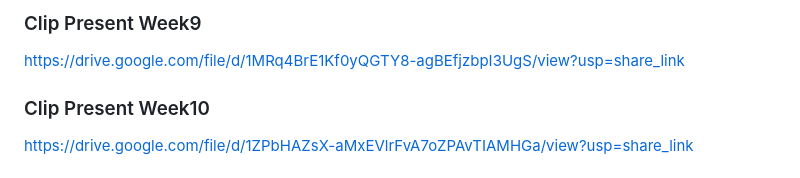
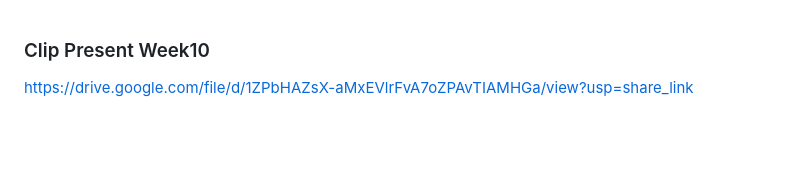
Before and after one commit to KongAtc/devtool_week10, a Markdown page: readme.md, the part around the change. Rendered like a GitHub page; blank space fills up the shorter version.

```diff
--- a/readme.md
+++ b/readme.md
@@ -1,7 +1,3 @@
-### Clip Present Week9 ###
-https://drive.google.com/file/d/1MRq4BrE1Kf0yQGTY8-agBEfjzbpI3UgS/view?usp=share_link
-
-
 ### Clip Present Week10 ###
 https://drive.google.com/file/d/1ZPbHAZsX-aMxEVlrFvA7oZPAvTIAMHGa/view?usp=share_link
 
```
